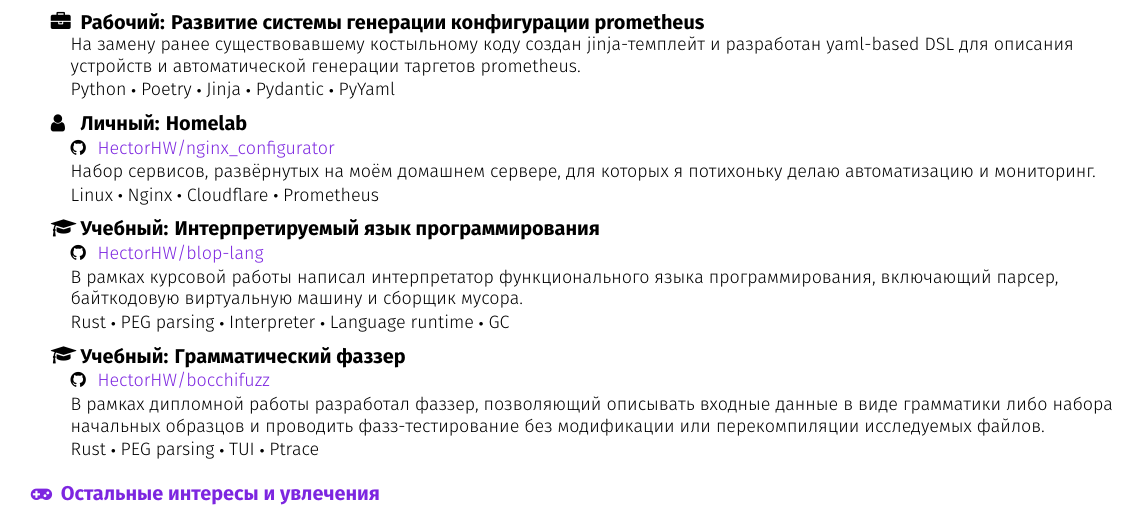
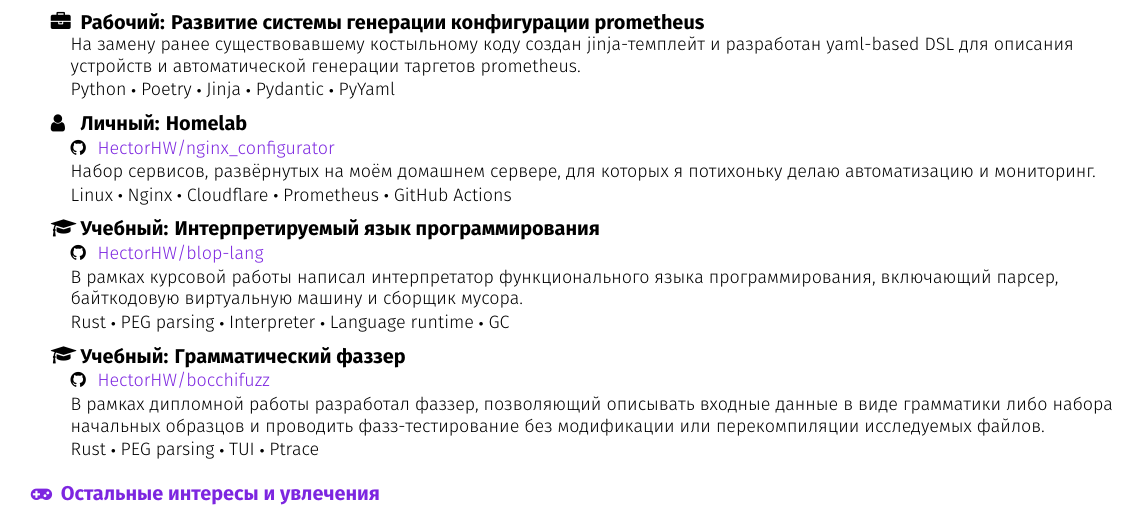
Before and after one commit to HectorHW/resume-public, a LaTeX CV (resume.tex): part of the page, cut so that both start at the same text. Compiled offline with XeLaTeX.

Commit message:
add new skill

```diff
--- a/resume.tex
+++ b/resume.tex
@@ -390,6 +390,7 @@
 			\item Nginx
 			\item Cloudflare
 			\item Prometheus
+			\item GitHub Actions
 		}
 	}
 
```
